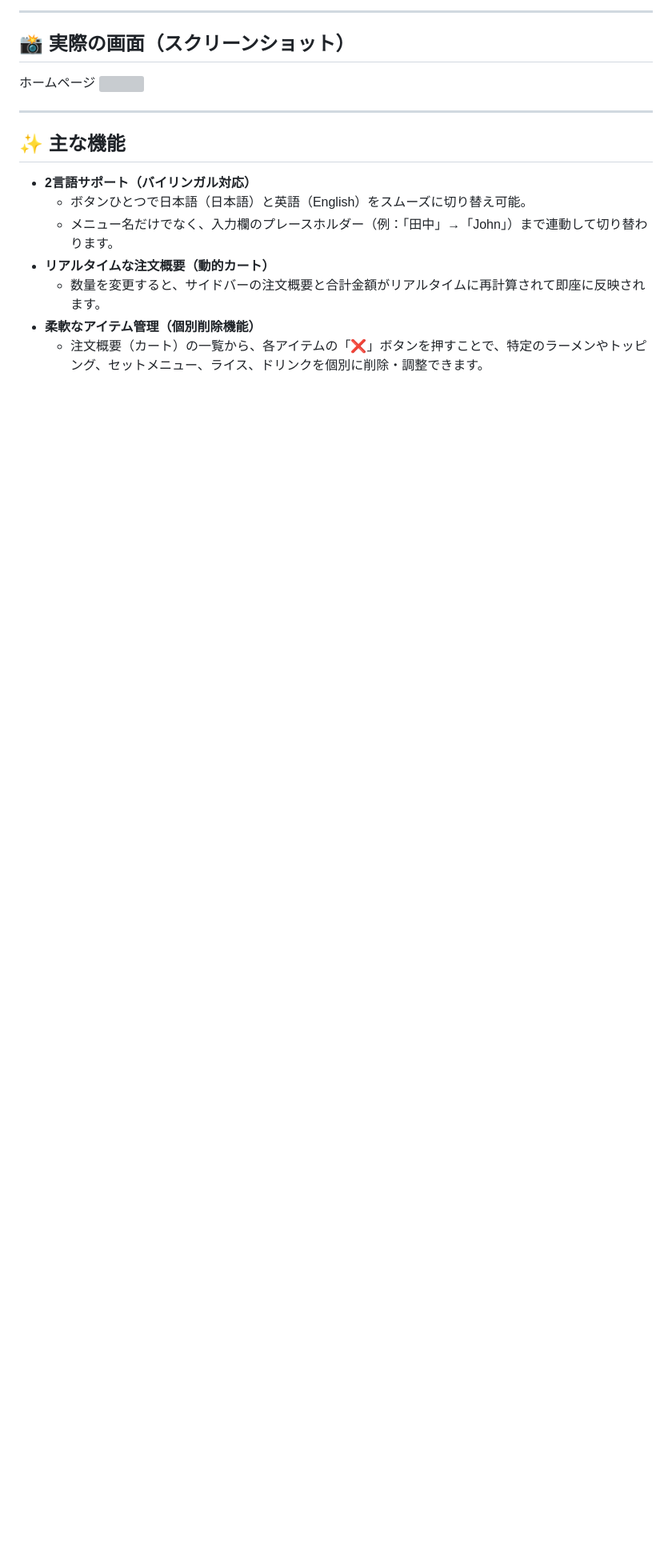
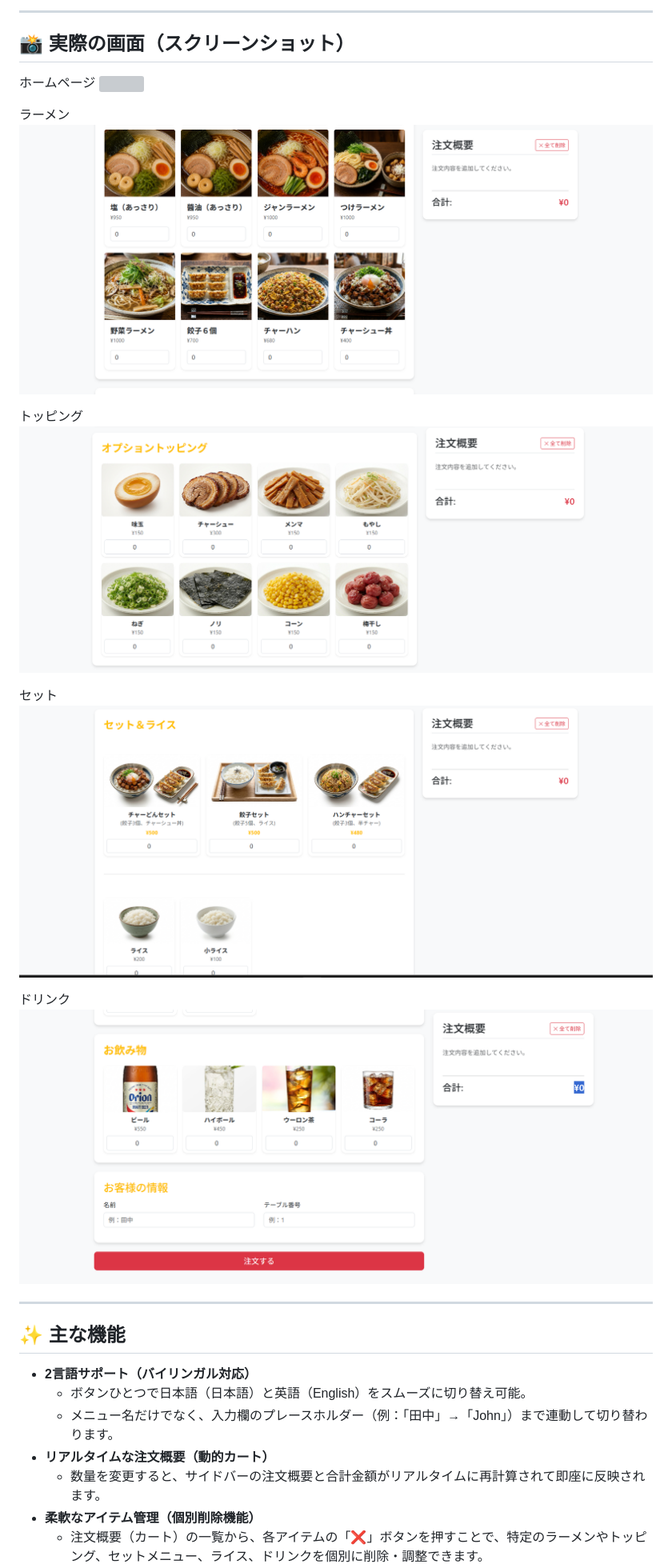
Before and after one commit to w25009/shwe-ramen-order-system, a Markdown page: README.md, the part around the change. Shown at 80% size. Drawn GitHub-style; blank space fills up the shorter version; grey boxes are pictures that could not be loaded.

```diff
--- a/README.md
+++ b/README.md
@@ -11,6 +11,18 @@ https://w25009.github.io/shwe-ramen-order-system/
 
 ホームページ
 <img src='images/top.png'>
+
+ラーメン
+<img src='images/ramen.png'>
+
+トッピング
+<img src='images/toppings.png'>
+
+セット
+<img src='images/sets.png'>
+
+ドリンク
+<img src='images/drinks.png'>
 
 ---
 
```
